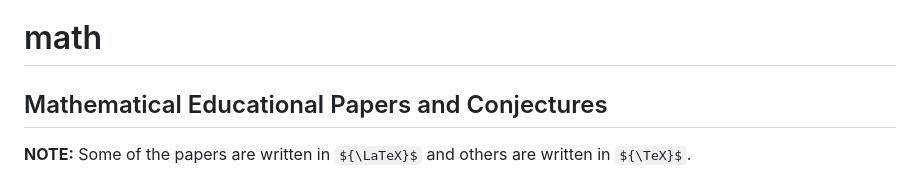
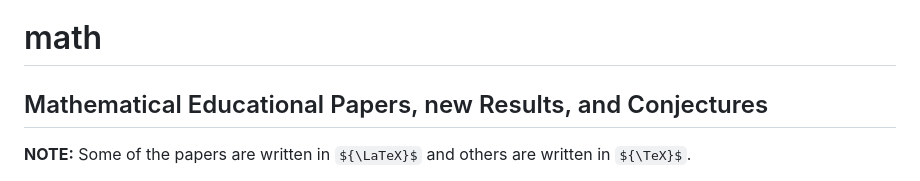
Before and after one commit to scottrsm/math, a Markdown page: README.md, the part around the change. GitHub-like rendering; some formulas as TeX source.

Commit message:
Updated title of README.md

```diff
--- a/README.md
+++ b/README.md
@@ -1,5 +1,5 @@
 # math
-## Mathematical Educational Papers and Conjectures
+## Mathematical Educational Papers, new Results, and Conjectures
 
 **NOTE:** Some of the papers are written in ${\LaTeX}$ and others are written in ${\TeX}$.
 
```
